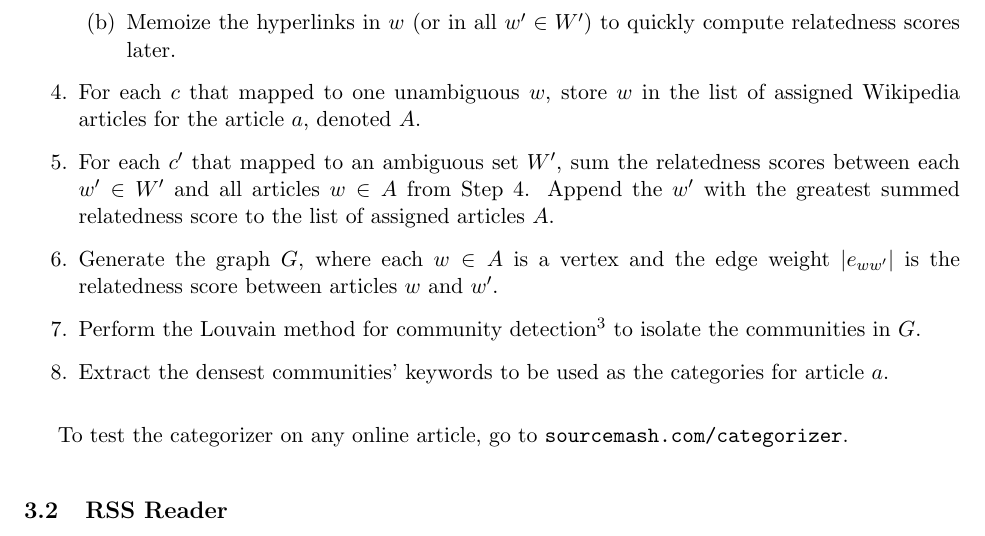
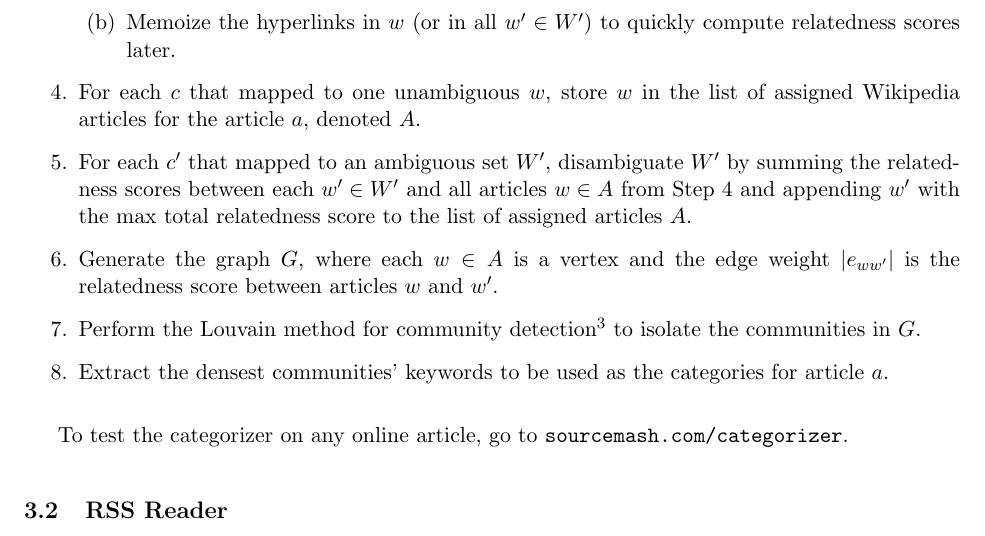
Before and after one commit to sourcemash/Kemeny, a LaTeX document (kemeny_sourcemash.tex): part of page 4 of 5, cut so that both start at the same text. Compiled offline with pdfLaTeX.

Commit message:
Update kemeny_sourcemash.tex

```diff
--- a/kemeny_sourcemash.tex
+++ b/kemeny_sourcemash.tex
@@ -96,7 +96,7 @@ The current implementation of the categorization algorithm works as follows:
 	\item Memoize the hyperlinks in $w$ (or in all $w' \in W'$) to quickly compute relatedness scores later.
   \end{enumerate}
 \item For each $c$ that mapped to one unambiguous $w$, store $w$ in the list of assigned Wikipedia articles for the article $a$, denoted $A$.
-\item For each $c'$ that mapped to an ambiguous set $W'$, sum the relatedness scores between each $w' \in W'$ and all articles $w \in A$ from Step 4. Append the $w'$ with the greatest summed relatedness score to the list of assigned articles $A$.
+\item For each $c'$ that mapped to an ambiguous set $W'$, disambiguate $W'$ by summing the relatedness scores between each $w' \in W'$ and all articles $w \in A$ from Step 4 and appending $w'$ with the max total relatedness score to the list of assigned articles $A$.
 \item Generate the graph $G$, where each $w \in A$ is a vertex and the edge weight $|e_{ww'}|$ is the relatedness score between articles $w$ and $w'$.
 \item Perform the Louvain method for community detection\cite{Blondel} to isolate the communities in $G$.
 \item Extract the densest communities' keywords to be used as the categories for article $a$.
```
